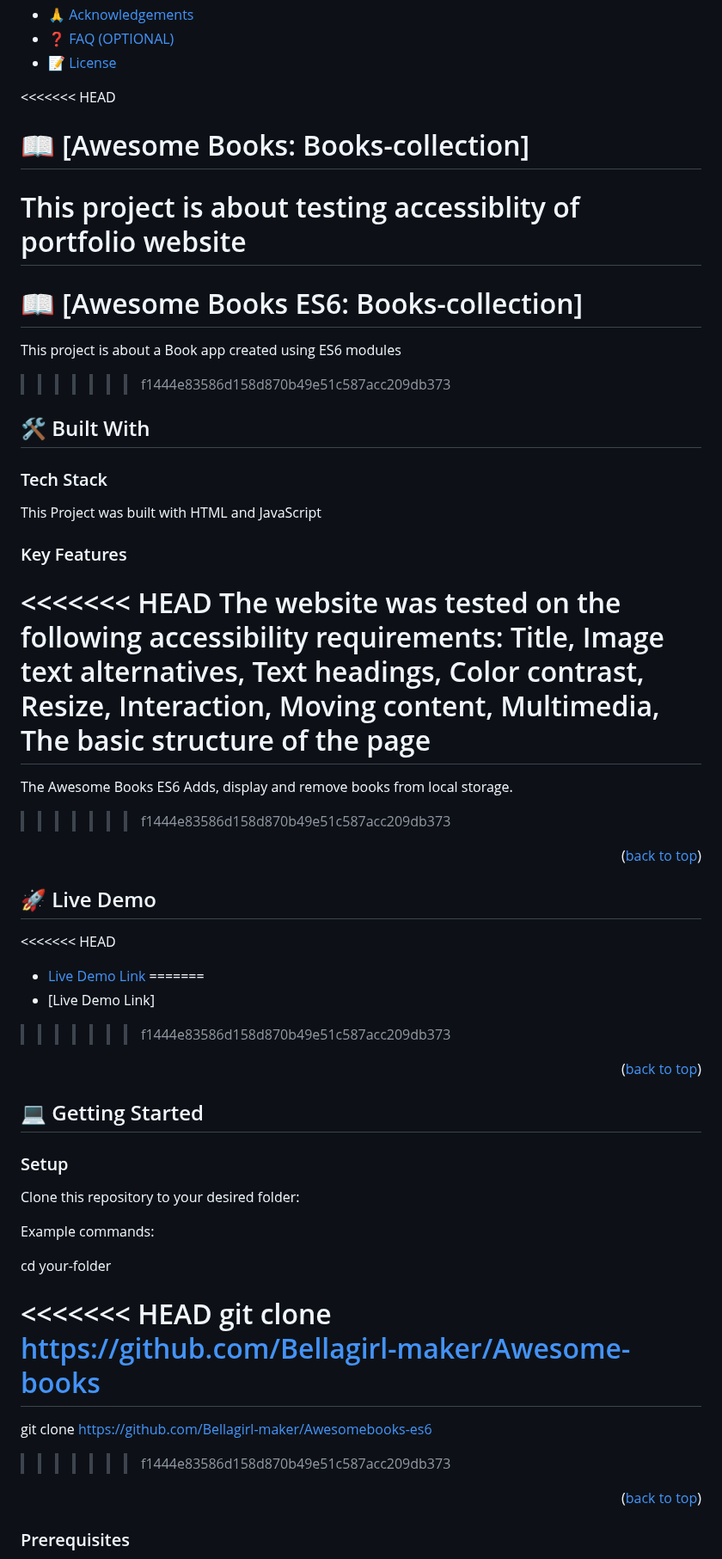
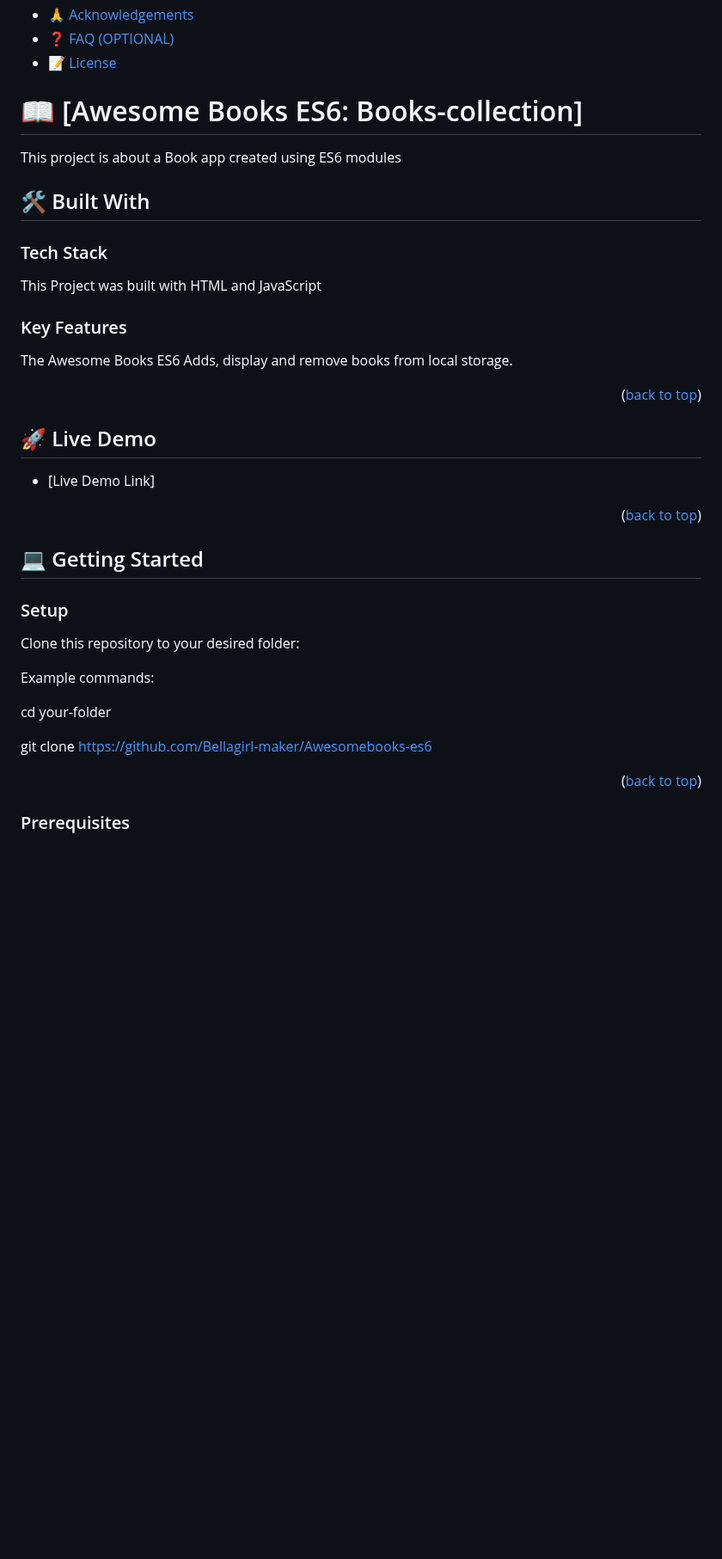
Before and after one commit to Bellagirl-maker/Awesomebooks-es6, a Markdown page: README.md, the part around one of its changes. Shown at 86% size. Rendered like a GitHub page; blank space fills up the shorter version.

```diff
--- a/README.md
+++ b/README.md
@@ -37,15 +34,10 @@
 
 <!-- PROJECT DESCRIPTION -->
 
-<<<<<<< HEAD
-# 📖 [Awesome Books: Books-collection] <a name="about-project"></a>
 
-This project is about testing accessiblity of portfolio website
-=======
 # 📖 [Awesome Books ES6: Books-collection] <a name="about-project"></a>
 
 This project is about a Book app created using ES6 modules
->>>>>>> f1444e83586d158d870b49e51c587acc209db373
 
 ## 🛠 Built With <a name="built-with"></a>
 
@@ -55,11 +47,8 @@ This Project was built with HTML and JavaScript
 
 ### Key Features <a name="key-features"></a>
 
-<<<<<<< HEAD
-The website was tested on the following accessibility requirements: Title, Image text alternatives, Text headings, Color contrast, Resize, Interaction, Moving content, Multimedia, The basic structure of the page
-=======
+
 The Awesome Books ES6 Adds, display and remove books from local storage.
->>>>>>> f1444e83586d158d870b49e51c587acc209db373
 
 <p align="right">(<a href="#readme-top">back to top</a>)</p>
 
@@ -67,11 +56,8 @@ The Awesome Books ES6 Adds, display and remove books from local storage.
 
 ## 🚀 Live Demo <a name="live-demo"></a>
 
-<<<<<<< HEAD
-- [Live Demo Link](https://bellagirl-maker.github.io/Portfolio/)
-=======
+
 - [Live Demo Link]
->>>>>>> f1444e83586d158d870b49e51c587acc209db373
 
 <p align="right">(<a href="#readme-top">back to top</a>)</p>
 
@@ -87,11 +73,8 @@ Example commands:
 
 cd your-folder
 
-<<<<<<< HEAD
-git clone https://github.com/Bellagirl-maker/Awesome-books
-=======
+
 git clone https://github.com/Bellagirl-maker/Awesomebooks-es6
->>>>>>> f1444e83586d158d870b49e51c587acc209db373
 
 <p align="right">(<a href="#readme-top">back to top</a>)</p>
 
```
Also changed, not shown: other parts of README.md (+2 -15 lines).
